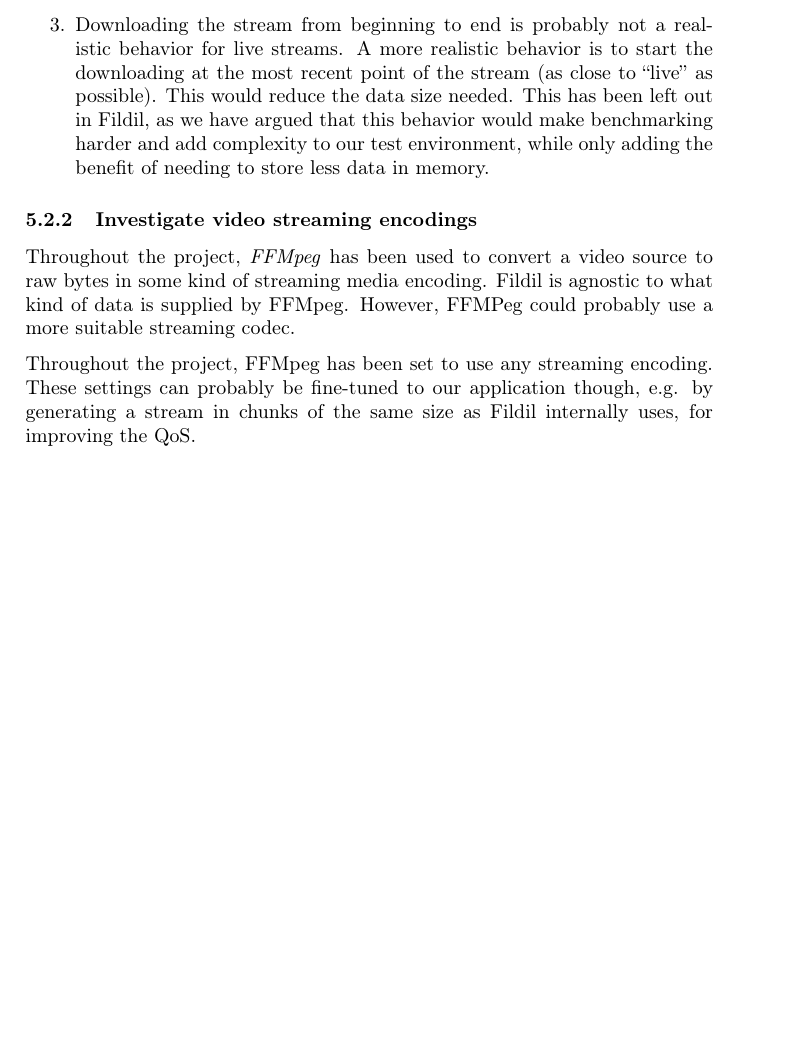
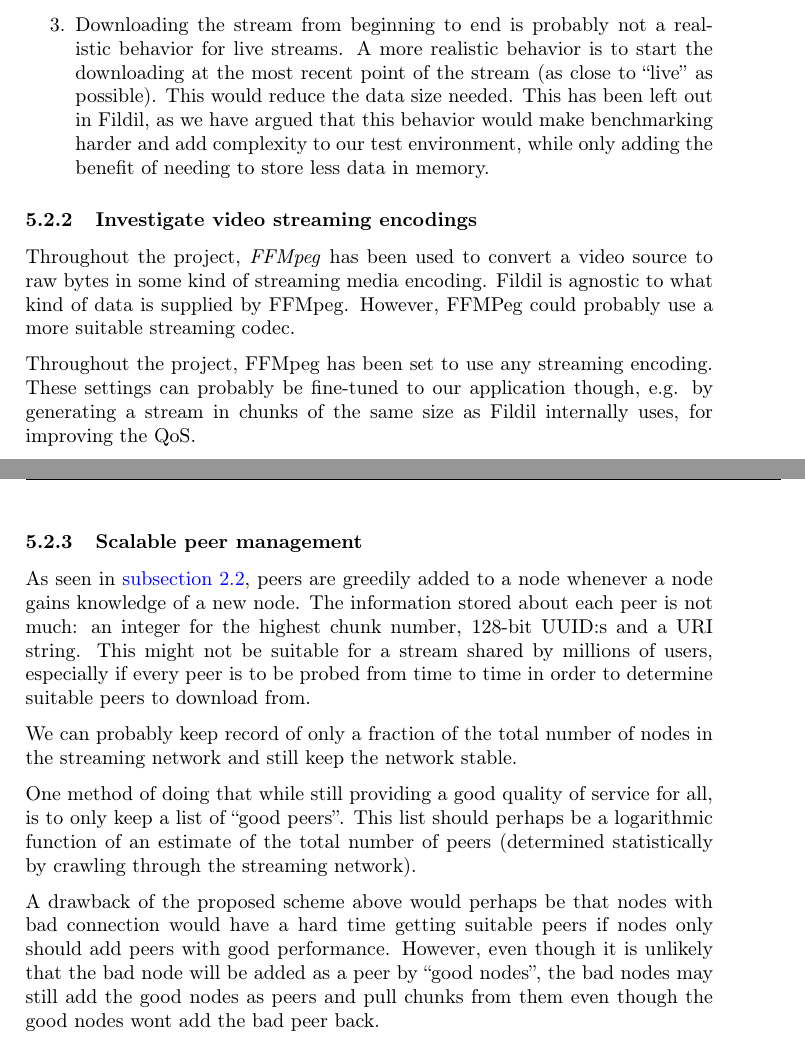
Before and after one commit to Eeemil/fildil, a LaTeX document (report/report.tex): part of page 8 of 8 before the commit and two parts of pages 8 and 9 of 9 after it, the two joined at a grey line, cut so that both start at the same text, the shorter picture padded with empty space. Compiled offline with pdfLaTeX.

Commit message:
Wrote about scalability of peer management

```diff
--- a/report/report.tex
+++ b/report/report.tex
@@ -462,6 +463,33 @@ encoding. These settings can probably be fine-tuned to our application
 though, e.g. by generating a stream in chunks of the same size as
 Fildil internally uses, for improving the QoS.
 
+\subsubsection{Scalable peer management}
+
+As seen in \autoref{sec:node-discovery}, peers are greedily added to a
+node whenever a node gains knowledge of a new node. The information
+stored about each peer is not much: an integer for the highest chunk
+number, 128-bit UUID:s and a URI string. This might not be suitable
+for a stream shared by millions of users, especially if every peer is
+to be probed from time to time in order to determine suitable peers to
+download from.
+
+We can probably keep record of only a fraction of the total number of
+nodes in the streaming network and still keep the network stable.
+
+One method of doing that while still providing a good quality of
+service for all, is to only keep a list of ``good peers''. This list
+should perhaps be a logarithmic function of an estimate of the total
+number of peers (determined statistically by crawling through the
+streaming network).
+
+A drawback of the proposed scheme above would perhaps be that nodes
+with bad connection would have a hard time getting suitable peers if
+nodes only should add peers with good performance. However, even
+though it is unlikely that the bad node will be added as a peer by
+``good nodes'', the bad nodes may still add the good nodes as peers
+and pull chunks from them even though the good nodes wont add the bad
+peer back.
+
 \newpage
 
 % \printbibliography
```
Also changed, not shown: report/report.tex (1 more changed lines).
